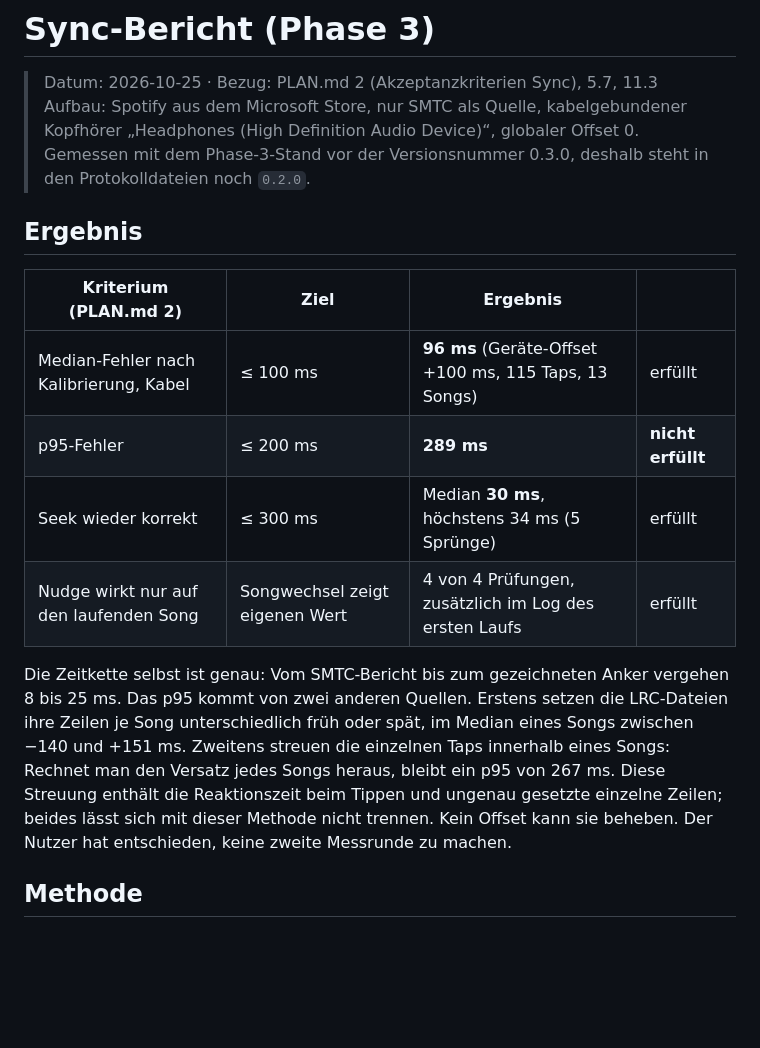
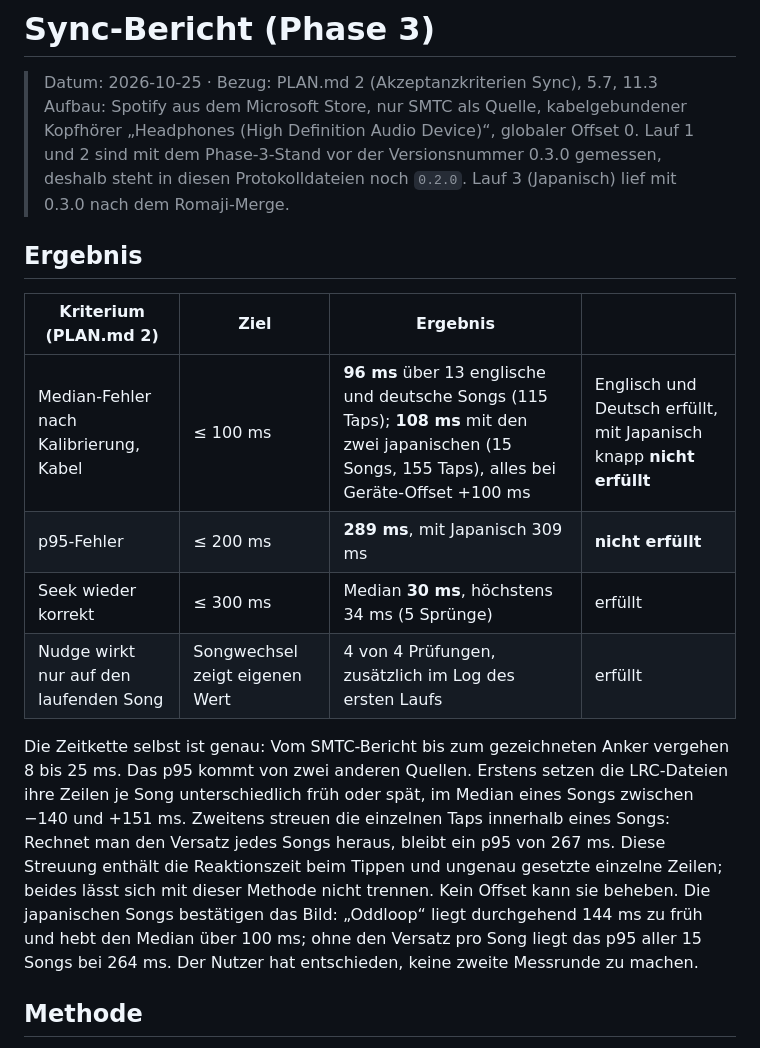
Before and after one commit to HeiligerHoly/LyricHub, a Markdown page: docs/sync-report.md, the part around one of its changes. Drawn GitHub-style; blank space fills up the shorter version.

```diff
--- a/docs/sync-report.md
+++ b/docs/sync-report.md
@@ -1,18 +1,18 @@
 # Sync-Bericht (Phase 3)
 
 > Datum: 2026-10-25 · Bezug: PLAN.md 2 (Akzeptanzkriterien Sync), 5.7, 11.3
-> Aufbau: Spotify aus dem Microsoft Store, nur SMTC als Quelle, kabelgebundener Kopfhörer „Headphones (High Definition Audio Device)“, globaler Offset 0. Gemessen mit dem Phase-3-Stand vor der Versionsnummer 0.3.0, deshalb steht in den Protokolldateien noch `0.2.0`.
+> Aufbau: Spotify aus dem Microsoft Store, nur SMTC als Quelle, kabelgebundener Kopfhörer „Headphones (High Definition Audio Device)“, globaler Offset 0. Lauf 1 und 2 sind mit dem Phase-3-Stand vor der Versionsnummer 0.3.0 gemessen, deshalb steht in diesen Protokolldateien noch `0.2.0`. Lauf 3 (Japanisch) lief mit 0.3.0 nach dem Romaji-Merge.
 
 ## Ergebnis
 
 | Kriterium (PLAN.md 2) | Ziel | Ergebnis | |
 |---|---|---|---|
-| Median-Fehler nach Kalibrierung, Kabel | ≤ 100 ms | **96 ms** (Geräte-Offset +100 ms, 115 Taps, 13 Songs) | erfüllt |
-| p95-Fehler | ≤ 200 ms | **289 ms** | **nicht erfüllt** |
+| Median-Fehler nach Kalibrierung, Kabel | ≤ 100 ms | **96 ms** über 13 englische und deutsche Songs (115 Taps); **108 ms** mit den zwei japanischen (15 Songs, 155 Taps), alles bei Geräte-Offset +100 ms | Englisch und Deutsch erfüllt, mit Japanisch knapp **nicht erfüllt** |
+| p95-Fehler | ≤ 200 ms | **289 ms**, mit Japanisch 309 ms | **nicht erfüllt** |
 | Seek wieder korrekt | ≤ 300 ms | Median **30 ms**, höchstens 34 ms (5 Sprünge) | erfüllt |
 | Nudge wirkt nur auf den laufenden Song | Songwechsel zeigt eigenen Wert | 4 von 4 Prüfungen, zusätzlich im Log des ersten Laufs | erfüllt |
 
-Die Zeitkette selbst ist genau: Vom SMTC-Bericht bis zum gezeichneten Anker vergehen 8 bis 25 ms. Das p95 kommt von zwei anderen Quellen. Erstens setzen die LRC-Dateien ihre Zeilen je Song unterschiedlich früh oder spät, im Median eines Songs zwischen −140 und +151 ms. Zweitens streuen die einzelnen Taps innerhalb eines Songs: Rechnet man den Versatz jedes Songs heraus, bleibt ein p95 von 267 ms. Diese Streuung enthält die Reaktionszeit beim Tippen und ungenau gesetzte einzelne Zeilen; beides lässt sich mit dieser Methode nicht trennen. Kein Offset kann sie beheben. Der Nutzer hat entschieden, keine zweite Messrunde zu machen.
+Die Zeitkette selbst ist genau: Vom SMTC-Bericht bis zum gezeichneten Anker vergehen 8 bis 25 ms. Das p95 kommt von zwei anderen Quellen. Erstens setzen die LRC-Dateien ihre Zeilen je Song unterschiedlich früh oder spät, im Median eines Songs zwischen −140 und +151 ms. Zweitens streuen die einzelnen Taps innerhalb eines Songs: Rechnet man den Versatz jedes Songs heraus, bleibt ein p95 von 267 ms. Diese Streuung enthält die Reaktionszeit beim Tippen und ungenau gesetzte einzelne Zeilen; beides lässt sich mit dieser Methode nicht trennen. Kein Offset kann sie beheben. Die japanischen Songs bestätigen das Bild: „Oddloop“ liegt durchgehend 144 ms zu früh und hebt den Median über 100 ms; ohne den Versatz pro Song liegt das p95 aller 15 Songs bei 264 ms. Der Nutzer hat entschieden, keine zweite Messrunde zu machen.
 
 ## Methode
 
```
Also changed, not shown: other parts of docs/sync-report.md (+21 -2 lines), PLAN.md (+1 -1 lines), docs/phase3.md (+5 -5 lines).
